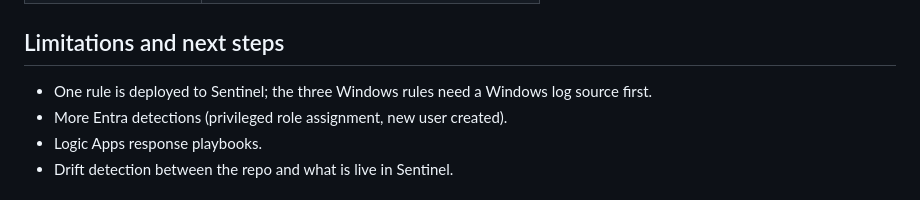
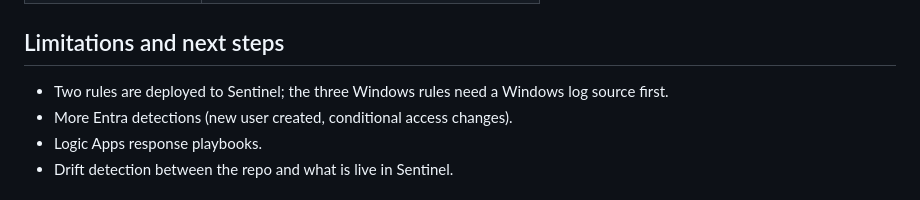
Before and after one commit to umargambari/detection-platform, a Markdown page: README.md, the part around one of its changes. Drawn GitHub-style.

```diff
--- a/README.md
+++ b/README.md
@@ -108,8 +125,8 @@ pytest -q
 
 ## Limitations and next steps
 
-- One rule is deployed to Sentinel; the three Windows rules need a Windows log source first.
-- More Entra detections (privileged role assignment, new user created).
+- Two rules are deployed to Sentinel; the three Windows rules need a Windows log source first.
+- More Entra detections (new user created, conditional access changes).
 - Logic Apps response playbooks.
 - Drift detection between the repo and what is live in Sentinel.
 
```
Also changed, not shown: other parts of README.md (+17 -0 lines), docs/images/07-sentinel-role-alert.png (added), docs/images/08-entra-role-add-event.png (added).
